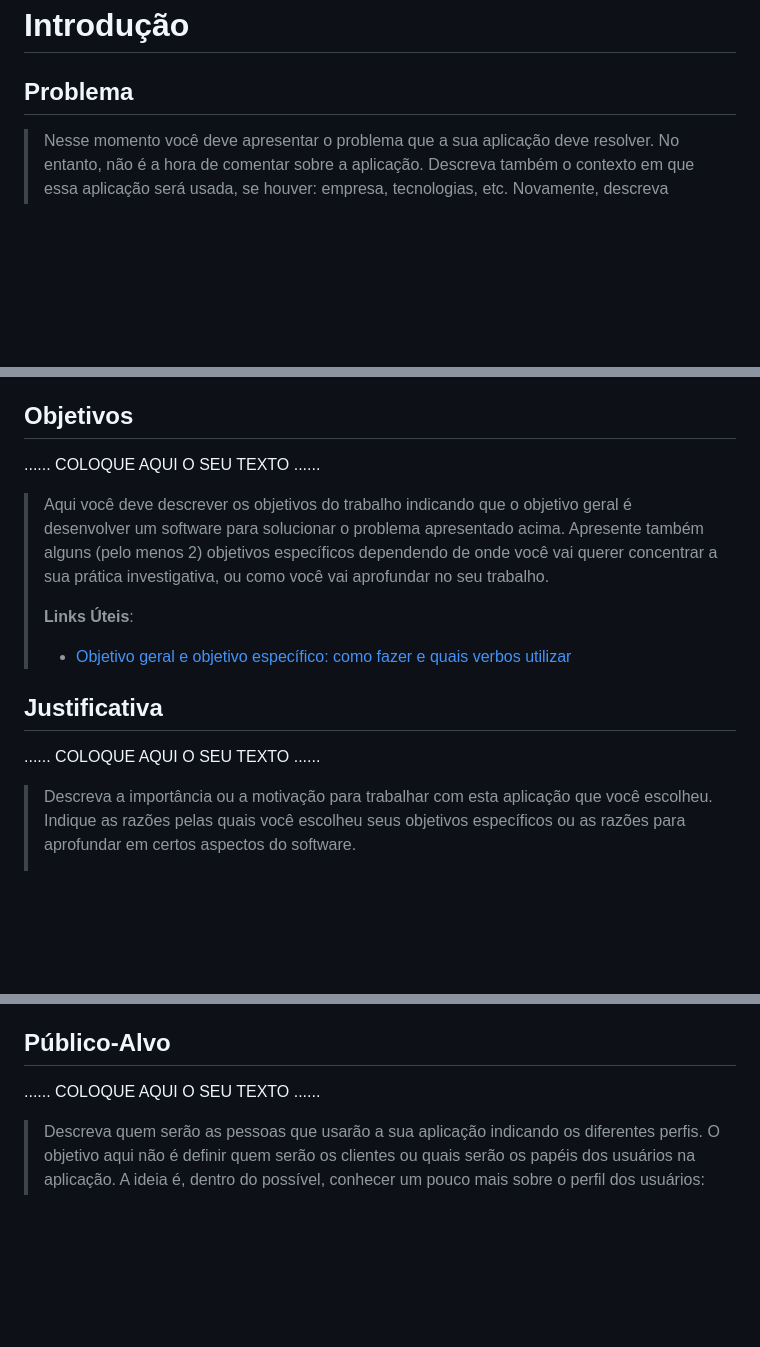
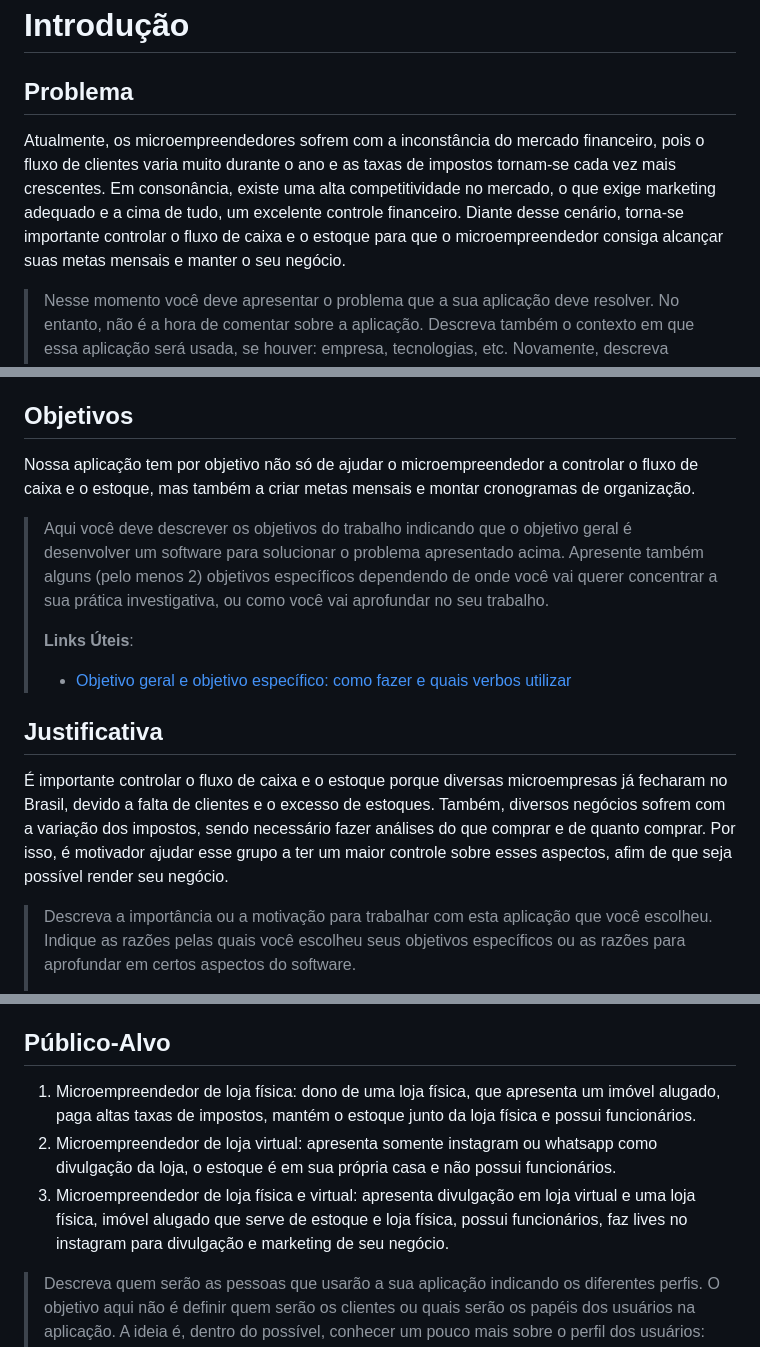
Before and after one commit to bragap/CloudCap, a Markdown page: docs/relatorio/Relatorio Tecnico - TEMPLATE.md, 3 parts joined by grey strips. GitHub-like rendering; blank space fills up the shorter version.

```diff
--- a/docs/relatorio/Relatorio Tecnico - TEMPLATE.md
+++ b/docs/relatorio/Relatorio Tecnico - TEMPLATE.md
@@ -54,6 +54,7 @@ João Victor Pinheiro de Vasconcelos
 
 ## Problema
 
+Atualmente, os microempreendedores sofrem com a inconstância do mercado financeiro, pois o fluxo de clientes varia muito durante o ano e as taxas de impostos tornam-se cada vez mais crescentes. Em consonância, existe uma alta competitividade no mercado, o que exige marketing adequado e a cima de tudo, um excelente controle financeiro. Diante desse cenário, torna-se importante controlar o fluxo de caixa e o estoque para que o microempreendedor consiga alcançar suas metas mensais e manter o seu negócio.
 
 
 > Nesse momento você deve apresentar o problema que a sua aplicação deve
@@ -74,7 +75,7 @@ João Victor Pinheiro de Vasconcelos
 
 ## Objetivos
 
-......  COLOQUE AQUI O SEU TEXTO ......
+Nossa aplicação tem por objetivo não só de ajudar o microempreendedor a controlar o fluxo de caixa e o estoque, mas também a criar metas mensais e montar cronogramas de organização.
 
 > Aqui você deve descrever os objetivos do trabalho indicando que o
 > objetivo geral é desenvolver um software para solucionar o problema
@@ -87,7 +88,7 @@ João Victor Pinheiro de Vasconcelos
 
 ## Justificativa
 
-......  COLOQUE AQUI O SEU TEXTO ......
+É importante controlar o fluxo de caixa e o estoque porque diversas microempresas já fecharam no Brasil, devido a falta de clientes e o excesso de estoques. Também, diversos negócios sofrem com a variação dos impostos, sendo necessário fazer análises do que comprar e de quanto comprar. Por isso, é motivador ajudar esse grupo a ter um maior controle sobre esses aspectos, afim de que seja possível render seu negócio.
 
 > Descreva a importância ou a motivação para trabalhar com esta aplicação
 > que você escolheu. Indique as razões pelas quais você escolheu seus
@@ -103,7 +104,9 @@ João Victor Pinheiro de Vasconcelos
 
 ## Público-Alvo
 
-......  COLOQUE AQUI O SEU TEXTO ......
+1) Microempreendedor de loja física: dono de uma loja física, que apresenta um imóvel alugado, paga altas taxas de impostos, mantém o estoque junto da loja física e possui funcionários.
+2) Microempreendedor de loja virtual: apresenta somente instagram ou whatsapp como divulgação da loja, o estoque é em sua própria casa e não possui funcionários.
+3) Microempreendedor de loja física e virtual: apresenta divulgação em loja virtual e uma loja física, imóvel alugado que serve de estoque e loja física, possui funcionários, faz lives no instagram para divulgação e marketing de seu negócio.
 
 > Descreva quem serão as pessoas que usarão a sua aplicação indicando os
 > diferentes perfis. O objetivo aqui não é definir quem serão os
```
Also changed, not shown: other parts of docs/relatorio/Relatorio Tecnico - TEMPLATE.md (+5 -5 lines).
